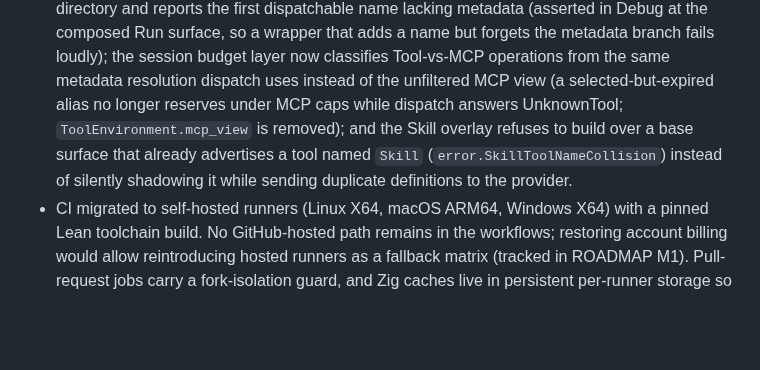
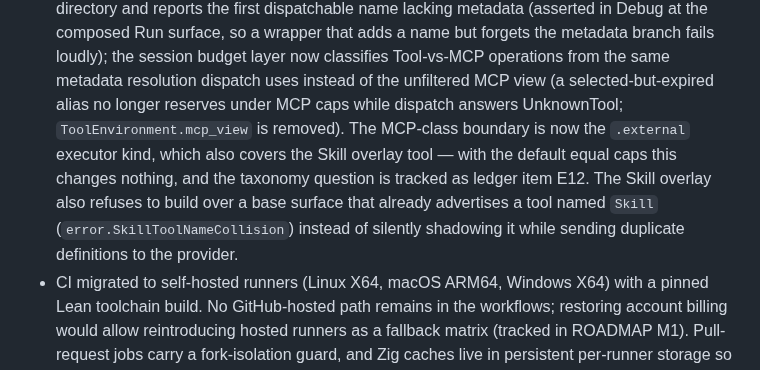
Before and after one commit to metask-ai/metacodes, a Markdown page: CHANGELOG.md, the part around the change. Rendered like a GitHub page; blank space fills up the shorter version.

Commit message:
docs: E12 ledger entry for the executor-kind budget-cap taxonomy
The budget layer's Tool-vs-MCP classification now derives from
metadata().kind (.external → MCP-class caps). The Skill overlay tool also
declares .external, so a host tightening only mcp_result_cap_bytes would
cap Skill results too — identical behavior today (equal defaults), tracked
as an open taxonomy observation instead of a silent semantic.

Co-Authored-By: Claude Fable 5 <noreply@anthropic.com>

```diff
--- a/CHANGELOG.md
+++ b/CHANGELOG.md
@@ -93,10 +93,13 @@ compatibility boundaries, and entry points are defined by
   budget layer now classifies Tool-vs-MCP operations from the same metadata
   resolution dispatch uses instead of the unfiltered MCP view (a
   selected-but-expired alias no longer reserves under MCP caps while dispatch
-  answers UnknownTool; `ToolEnvironment.mcp_view` is removed); and the Skill
-  overlay refuses to build over a base surface that already advertises a tool
-  named `Skill` (`error.SkillToolNameCollision`) instead of silently
-  shadowing it while sending duplicate definitions to the provider.
+  answers UnknownTool; `ToolEnvironment.mcp_view` is removed). The MCP-class
+  boundary is now the `.external` executor kind, which also covers the Skill
+  overlay tool — with the default equal caps this changes nothing, and the
+  taxonomy question is tracked as ledger item E12. The Skill overlay also
+  refuses to build over a base surface that already advertises a tool named
+  `Skill` (`error.SkillToolNameCollision`) instead of silently shadowing it
+  while sending duplicate definitions to the provider.
 - CI migrated to self-hosted runners (Linux X64, macOS ARM64, Windows X64)
   with a pinned Lean toolchain build. No GitHub-hosted path remains in the
   workflows; restoring account billing would allow reintroducing hosted
```
Also changed, not shown: doc/AGENTCORE_V1_EXPERIMENTAL_LEDGER.md (+8 -0 lines).
